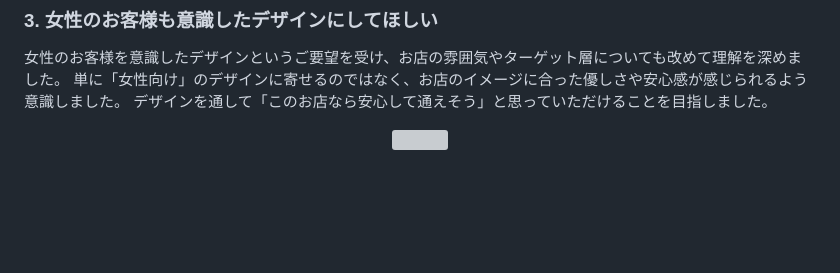
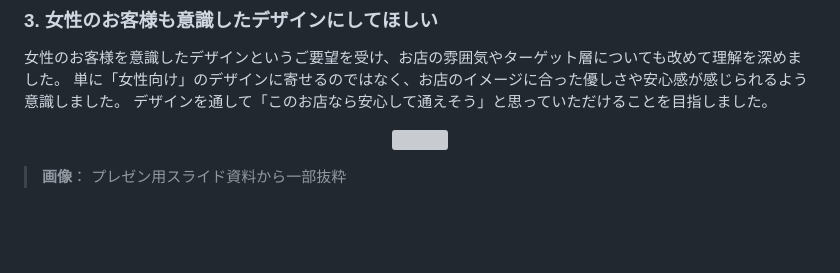
Before and after one commit to kanakanakan/cutsalonnico, a Markdown page: README.md, the part around the change. GitHub-like rendering; blank space fills up the shorter version; grey boxes are pictures that could not be loaded.

```diff
--- a/README.md
+++ b/README.md
@@ -60,6 +60,9 @@
 <p align="center">
 <img src="./image/scleenshot1.png" style="width:70%">
 </p>
+
+> **画像**： プレゼン用スライド資料から一部抜粋
+
 <br />
 <br />
 
```
